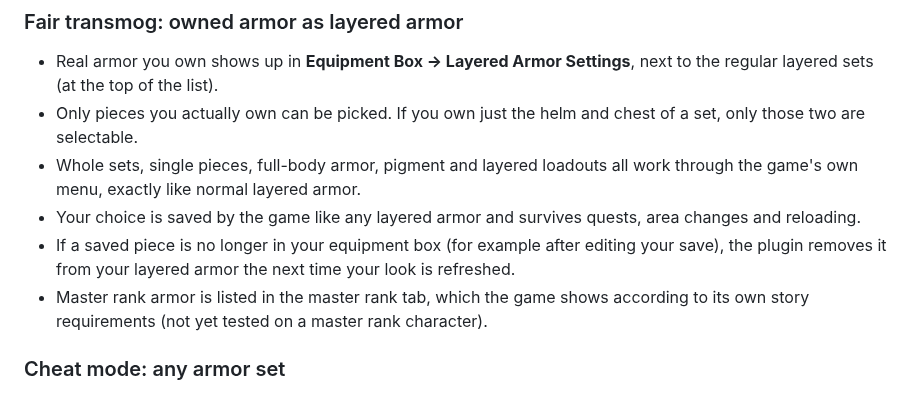
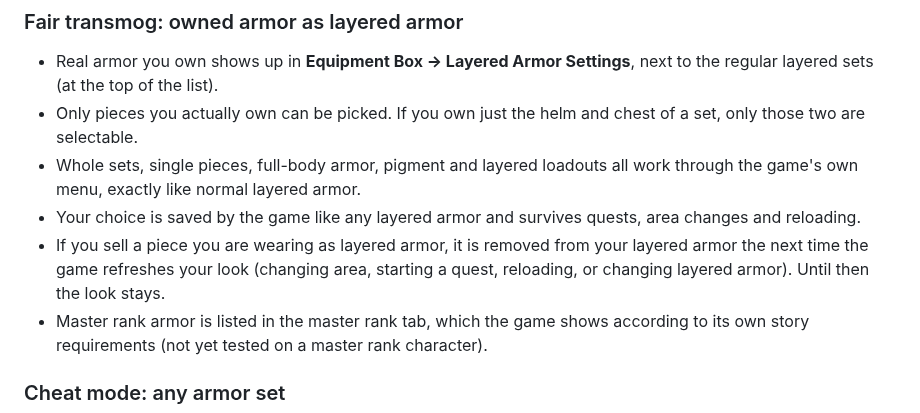
Before and after one commit to odt1/MHW-FairTransmog, a Markdown page: README.md, the part around the change. Rendered like a GitHub page.

Commit message:
docs: armor can be sold; note when sold layered pieces are cleared

```diff
--- a/README.md
+++ b/README.md
@@ -12,7 +12,7 @@ For when you want a cheat instead, an optional ini setting shows any armor set i
 - Only pieces you actually own can be picked. If you own just the helm and chest of a set, only those two are selectable.
 - Whole sets, single pieces, full-body armor, pigment and layered loadouts all work through the game's own menu, exactly like normal layered armor.
 - Your choice is saved by the game like any layered armor and survives quests, area changes and reloading.
-- If a saved piece is no longer in your equipment box (for example after editing your save), the plugin removes it from your layered armor the next time your look is refreshed.
+- If you sell a piece you are wearing as layered armor, it is removed from your layered armor the next time the game refreshes your look (changing area, starting a quest, reloading, or changing layered armor). Until then the look stays.
 - Master rank armor is listed in the master rank tab, which the game shows according to its own story requirements (not yet tested on a master rank character).
 
 ### Cheat mode: any armor set
```
Also changed, not shown: re/PROTOTYPE_MILESTONE.md (+3 -1 lines), images/demo.jpg (added).
